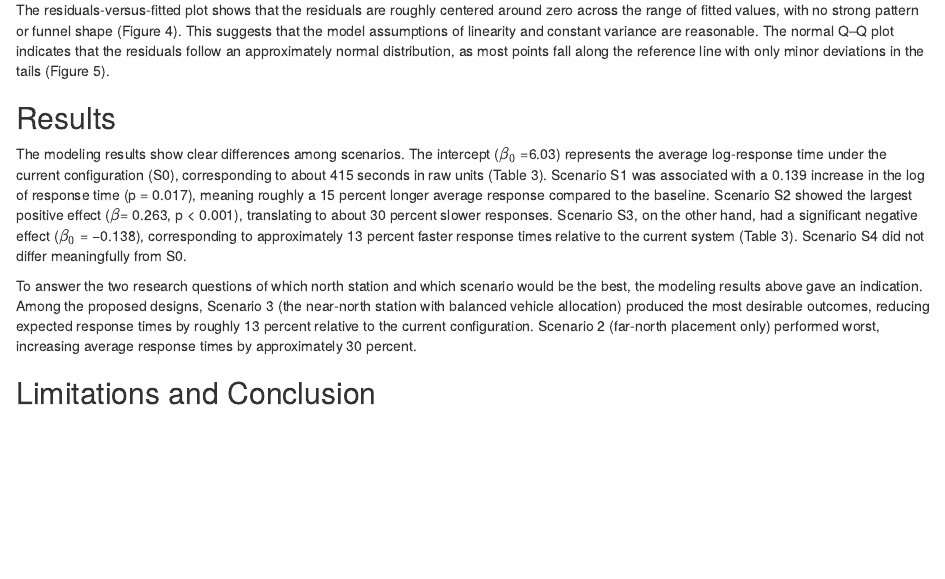
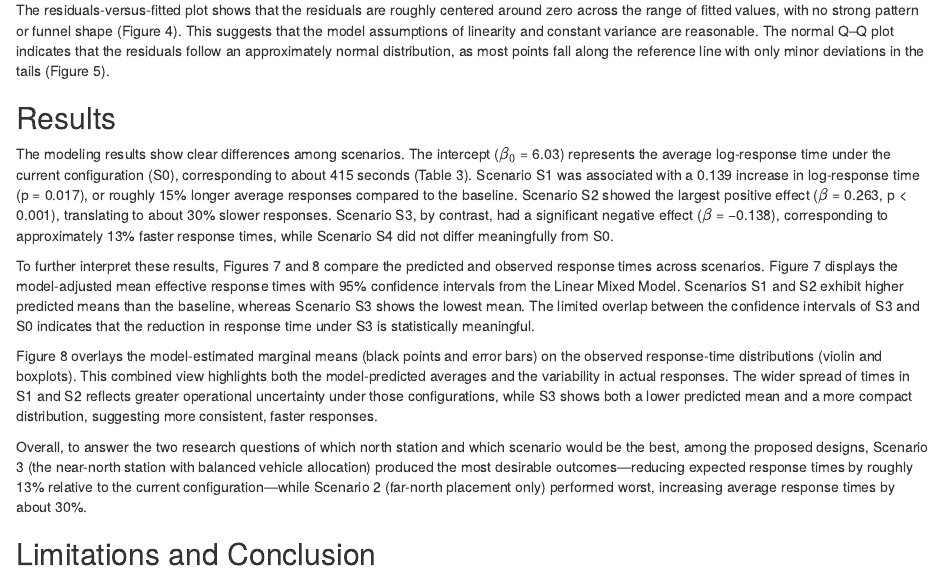
Before and after one commit to yuraheo/Sta440_case3, an R Markdown document (Case3_Final.Rmd): the page in a window 1100 px wide, from 1570 px down. Rendered offline with R 4.5, knitr and Pandoc, with nearby package versions.

Commit message:
model results

```diff
--- a/Case3_Final.Rmd
+++ b/Case3_Final.Rmd
@@ -51,9 +51,14 @@ The residuals‑versus‑fitted plot shows that the residuals are roughly center
 
 ## Results
 
-The modeling results show clear differences among scenarios. The intercept ($\beta_0$ =6.03) represents the average log‑response time under the current configuration (S0), corresponding to about 415 seconds in raw units (Table 3). Scenario S1 was associated with a 0.139 increase in the log of response time (p = 0.017), meaning roughly a 15 percent longer average response compared to the baseline. Scenario S2 showed the largest positive effect ($\beta$= 0.263, p < 0.001), translating to about 30 percent slower responses. Scenario S3, on the other hand, had a significant negative effect ($\beta_0$ = −0.138), corresponding to approximately 13 percent faster response times relative to the current system (Table 3). Scenario S4 did not differ meaningfully from S0.
+The modeling results show clear differences among scenarios. The intercept ($\beta_0$ = 6.03) represents the average log-response time under the current configuration (S0), corresponding to about 415 seconds (Table 3). Scenario S1 was associated with a 0.139 increase in log-response time (p = 0.017), or roughly 15% longer average responses compared to the baseline. Scenario S2 showed the largest positive effect ($\beta$ = 0.263, p < 0.001), translating to about 30% slower responses. Scenario S3, by contrast, had a significant negative effect ($\beta$ = −0.138), corresponding to approximately 13% faster response times, while Scenario S4 did not differ meaningfully from S0.
 
-To answer the two research questions of which north station and which scenario would be the best, the modeling results above gave an indication. Among the proposed designs, Scenario 3 (the near‑north station with balanced vehicle allocation) produced the most desirable outcomes, reducing expected response times by roughly 13 percent relative to the current configuration. Scenario 2 (far‑north placement only) performed worst, increasing average response times by approximately 30 percent.
+To further interpret these results, Figures 7 and 8 compare the predicted and observed response times across scenarios.
+Figure 7 displays the model-adjusted mean effective response times with 95% confidence intervals from the Linear Mixed Model. Scenarios S1 and S2 exhibit higher predicted means than the baseline, whereas Scenario S3 shows the lowest mean. The limited overlap between the confidence intervals of S3 and S0 indicates that the reduction in response time under S3 is statistically meaningful.
+
+Figure 8 overlays the model-estimated marginal means (black points and error bars) on the observed response-time distributions (violin and boxplots). This combined view highlights both the model-predicted averages and the variability in actual responses. The wider spread of times in S1 and S2 reflects greater operational uncertainty under those configurations, while S3 shows both a lower predicted mean and a more compact distribution, suggesting more consistent, faster responses.
+
+Overall, to answer the two research questions of which north station and which scenario would be the best, among the proposed designs, Scenario 3 (the near-north station with balanced vehicle allocation) produced the most desirable outcomes—reducing expected response times by roughly 13% relative to the current configuration—while Scenario 2 (far-north placement only) performed worst, increasing average response times by about 30%.
 
 ## Limitations and Conclusion
 
```
